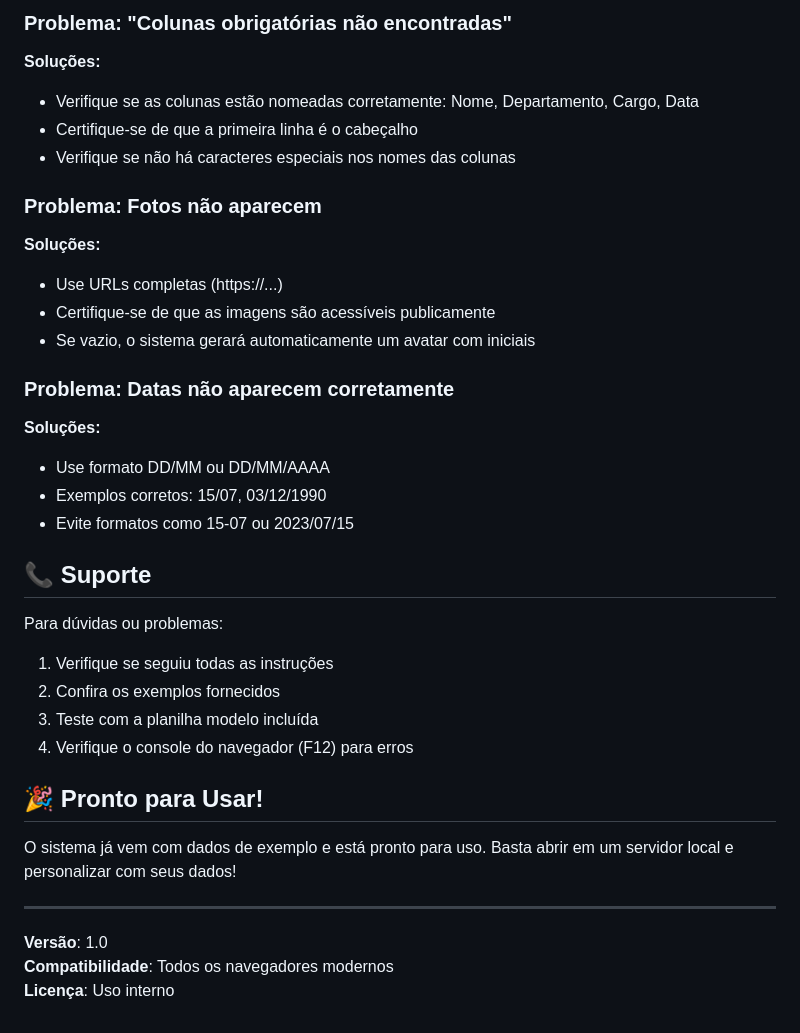
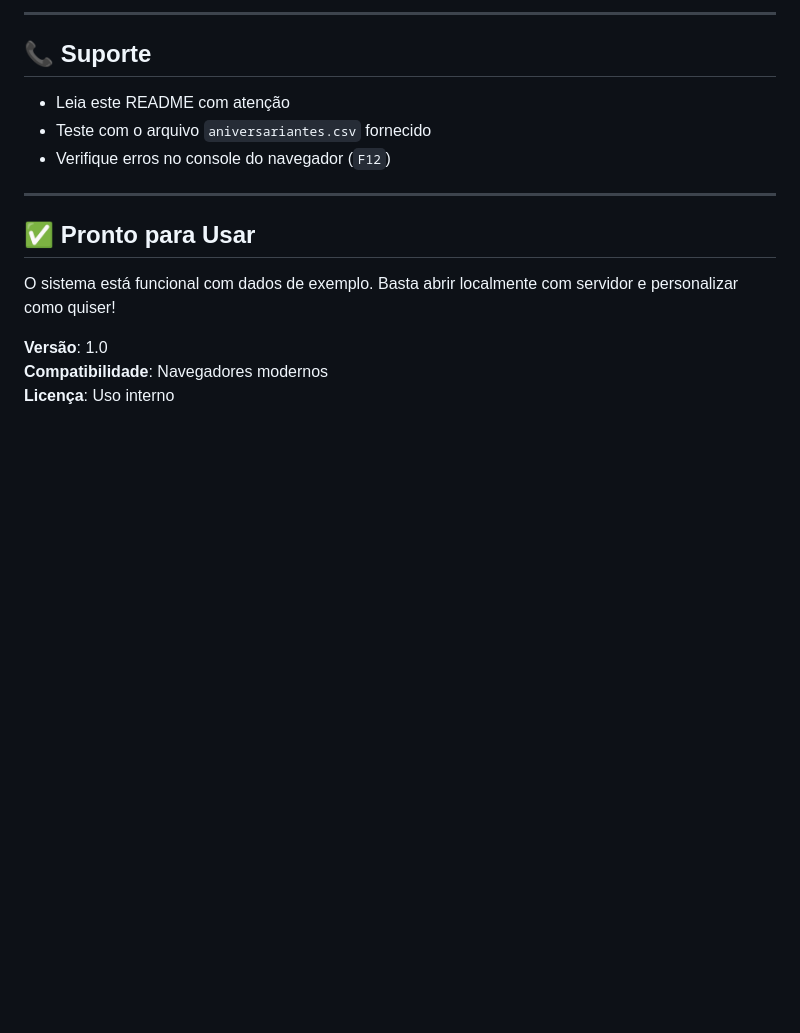
Before and after one commit to SrMorpheus/tci_aniversariante, a Markdown page: readme_instrucoes.md, the part around the change printed below. GitHub-like rendering; blank space fills up the shorter version.

```diff
--- a/readme_instrucoes.md
+++ b/readme_instrucoes.md
@@ -129,36 +126,18 @@ const nomesPlanilha = [
 
-### Problema: "Colunas obrigatórias não encontradas"
-**Soluções:**
-- Verifique se as colunas estão nomeadas corretamente: Nome, Departamento, Cargo, Data
-- Certifique-se de que a primeira linha é o cabeçalho
-- Verifique se não há caracteres especiais nos nomes das colunas
-
-### Problema: Fotos não aparecem
-**Soluções:**
-- Use URLs completas (https://...)
-- Certifique-se de que as imagens são acessíveis publicamente
-- Se vazio, o sistema gerará automaticamente um avatar com iniciais
-
-### Problema: Datas não aparecem corretamente
-**Soluções:**
-- Use formato DD/MM ou DD/MM/AAAA
-- Exemplos corretos: 15/07, 03/12/1990
-- Evite formatos como 15-07 ou 2023/07/15
+---
 
 ## 📞 Suporte
 
-Para dúvidas ou problemas:
-1. Verifique se seguiu todas as instruções
-2. Confira os exemplos fornecidos
-3. Teste com a planilha modelo incluída
-4. Verifique o console do navegador (F12) para erros
-
-## 🎉 Pronto para Usar!
-
-O sistema já vem com dados de exemplo e está pronto para uso. Basta abrir em um servidor local e personalizar com seus dados!
+- Leia este README com atenção
+- Teste com o arquivo `aniversariantes.csv` fornecido
+- Verifique erros no console do navegador (`F12`)
 
 ---
 
+## ✅ Pronto para Usar
+
+O sistema está funcional com dados de exemplo. Basta abrir localmente com servidor e personalizar como quiser!
+
 **Versão**: 1.0
-**Compatibilidade**: Todos os navegadores modernos
+**Compatibilidade**: Navegadores modernos
 **Licença**: Uso interno
```
Also changed, not shown: other parts of readme_instrucoes.md (+77 -80 lines).
